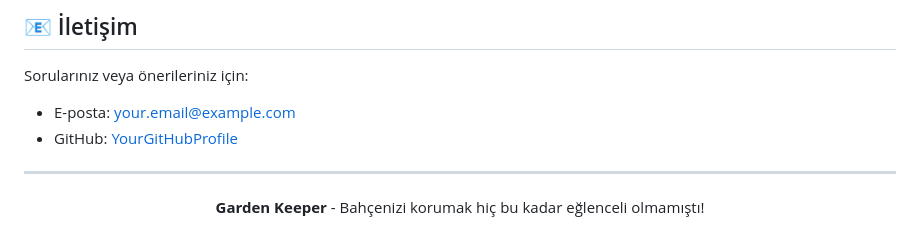
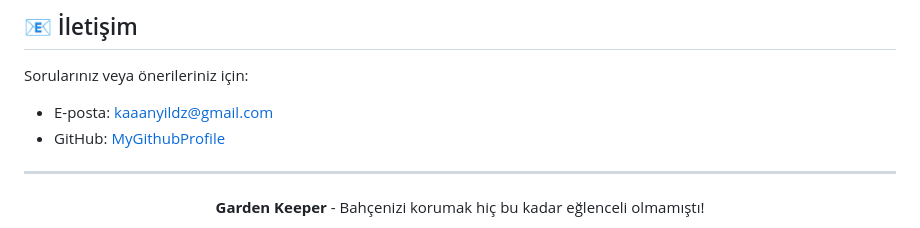
Before and after one commit to Kaaanyildiz/GardenKeeper_GAME, a Markdown page: README.md, the part around one of its changes. Rendered like a GitHub page.

```diff
--- a/README.md
+++ b/README.md
@@ -160,8 +160,8 @@ Bu proje MIT lisansı altında lisanslanmıştır. Detaylar için [LICENSE](LICE
 
 Sorularınız veya önerileriniz için:
 
-- E-posta: your.email@example.com
-- GitHub: [YourGitHubProfile](https://github.com/yourusername)
+- E-posta: kaaanyildz@gmail.com
+- GitHub: [MyGithubProfile](https://github.com/Kaaanyildiz)
 
 ---
 
```
Also changed, not shown: other parts of README.md (+6 -6 lines).
